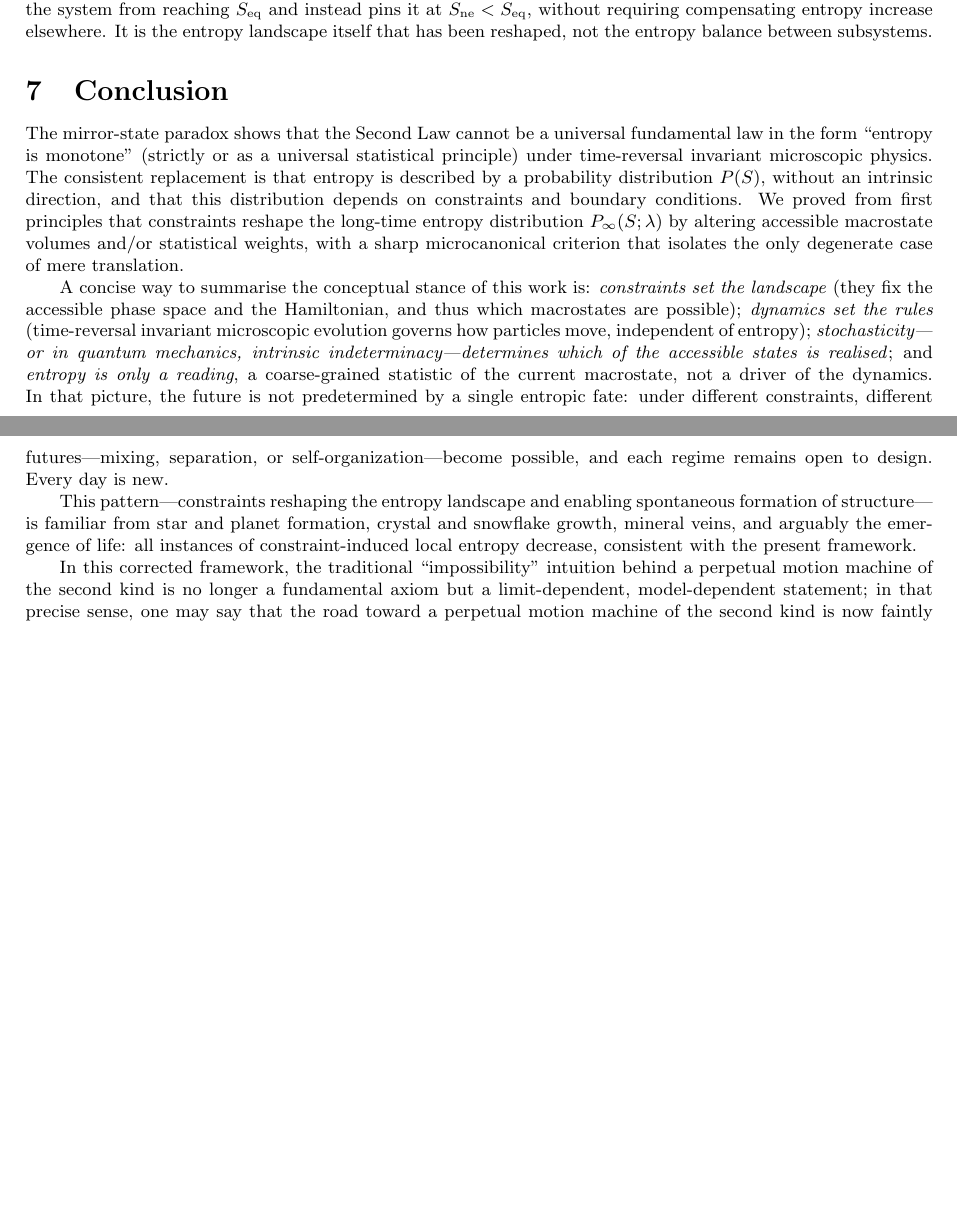
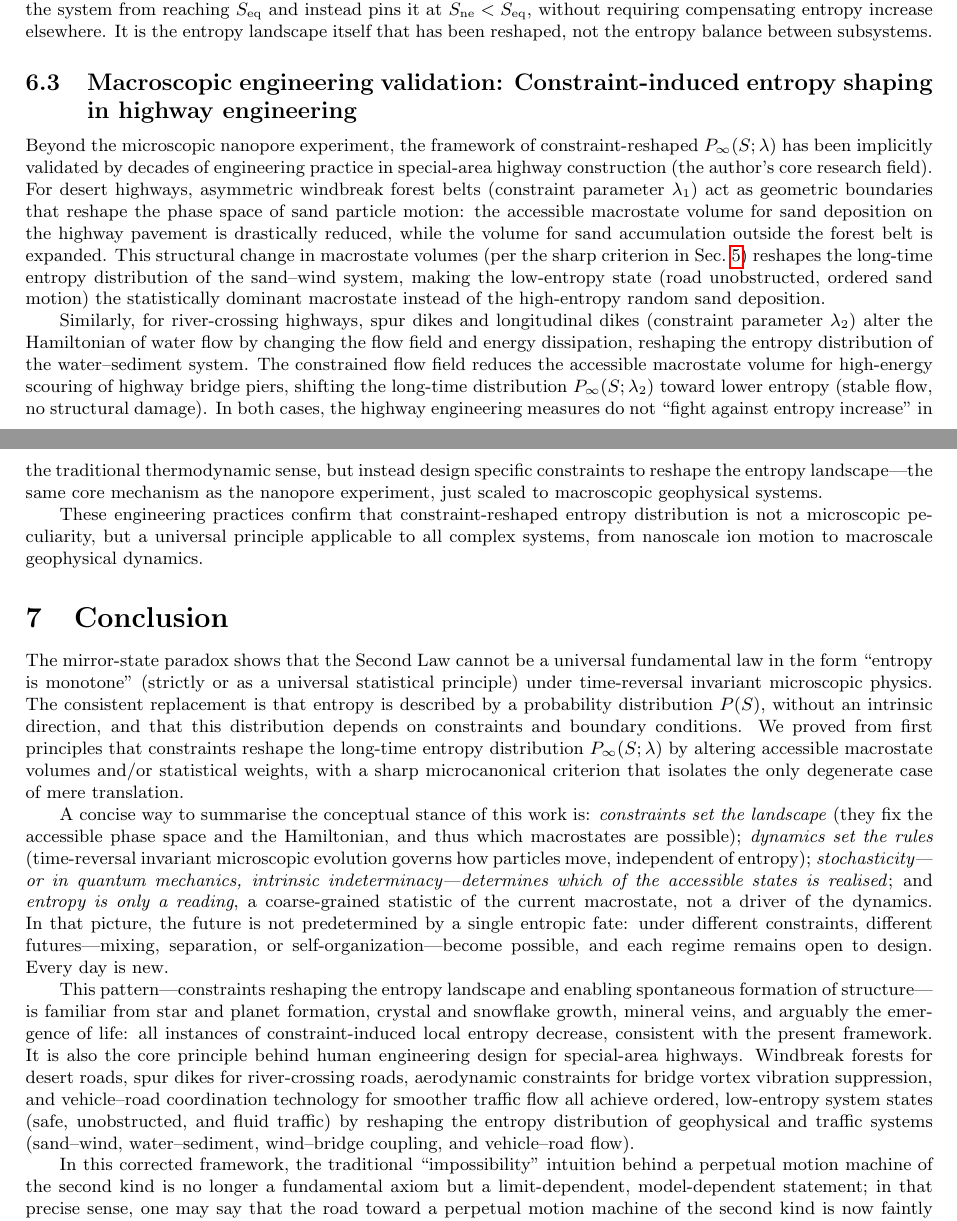
Before and after one commit to tpeng1977/entropy, a LaTeX paper (entropy.tex): two parts of pages 6 and 7 of 7 before the commit and two parts of pages 6 and 7 of 8 after it, joined at a grey line, cut so that both start at the same text, the shorter picture padded with empty space. Compiled offline with pdfLaTeX.

Commit message:
Add highway engineering related content

```diff
--- a/entropy.tex
+++ b/entropy.tex
@@ -470,6 +470,38 @@ pins it at $S_{\text{ne}} < S_{\text{eq}}$, without requiring compensating
 entropy increase elsewhere. It is the entropy landscape itself that has been
 reshaped, not the entropy balance between subsystems.
 
+\subsection{Macroscopic engineering validation: Constraint-induced entropy shaping in highway engineering}
+
+Beyond the microscopic nanopore experiment, the framework of constraint-reshaped
+$P_{\infty}(S;\lambda)$ has been implicitly validated by decades of engineering
+practice in special-area highway construction (the author's core research field).
+For desert highways, asymmetric windbreak forest belts (constraint parameter
+$\lambda_1$) act as geometric boundaries that reshape the phase space of sand
+particle motion: the accessible macrostate volume for sand deposition on the
+highway pavement is drastically reduced, while the volume for sand accumulation
+outside the forest belt is expanded. This structural change in macrostate volumes
+(per the sharp criterion in Sec.~\ref{sec:constraint_to_P}) reshapes the
+long-time entropy distribution of the sand--wind system, making the low-entropy
+state (road unobstructed, ordered sand motion) the statistically dominant
+macrostate instead of the high-entropy random sand deposition.
+
+Similarly, for river-crossing highways, spur dikes and longitudinal dikes
+(constraint parameter $\lambda_2$) alter the Hamiltonian of water flow by
+changing the flow field and energy dissipation, reshaping the entropy
+distribution of the water--sediment system. The constrained flow field reduces
+the accessible macrostate volume for high-energy scouring of highway bridge
+piers, shifting the long-time distribution $P_{\infty}(S;\lambda_2)$ toward
+lower entropy (stable flow, no structural damage). In both cases, the highway
+engineering measures do not ``fight against entropy increase'' in the traditional
+thermodynamic sense, but instead design specific constraints to reshape the
+entropy landscape---the same core mechanism as the nanopore experiment, just
+scaled to macroscopic geophysical systems.
+
+These engineering practices confirm that constraint-reshaped entropy
+distribution is not a microscopic peculiarity, but a universal principle
+applicable to all complex systems, from nanoscale ion motion to macroscale
+geophysical dynamics.
+
 \section{Conclusion}
 
 The mirror-state paradox shows that the Second Law cannot be a universal fundamental
@@ -497,6 +529,13 @@ This pattern---constraints reshaping the entropy landscape and enabling spontane
 formation of structure---is familiar from star and planet formation, crystal and
 snowflake growth, mineral veins, and arguably the emergence of life: all instances of
 constraint-induced local entropy decrease, consistent with the present framework.
+It is also the core principle behind human engineering design for special-area highways.
+Windbreak forests for desert roads, spur dikes for river-crossing roads, aerodynamic
+constraints for bridge vortex vibration suppression, and vehicle--road coordination
+technology for smoother traffic flow all achieve ordered, low-entropy system states
+(safe, unobstructed, and fluid traffic) by reshaping the entropy distribution of
+geophysical and traffic systems (sand--wind, water--sediment, wind--bridge coupling,
+and vehicle--road flow).
 
 In this corrected framework, the traditional ``impossibility'' intuition behind a
 perpetual motion machine of the second kind is no longer a fundamental axiom but a
```
